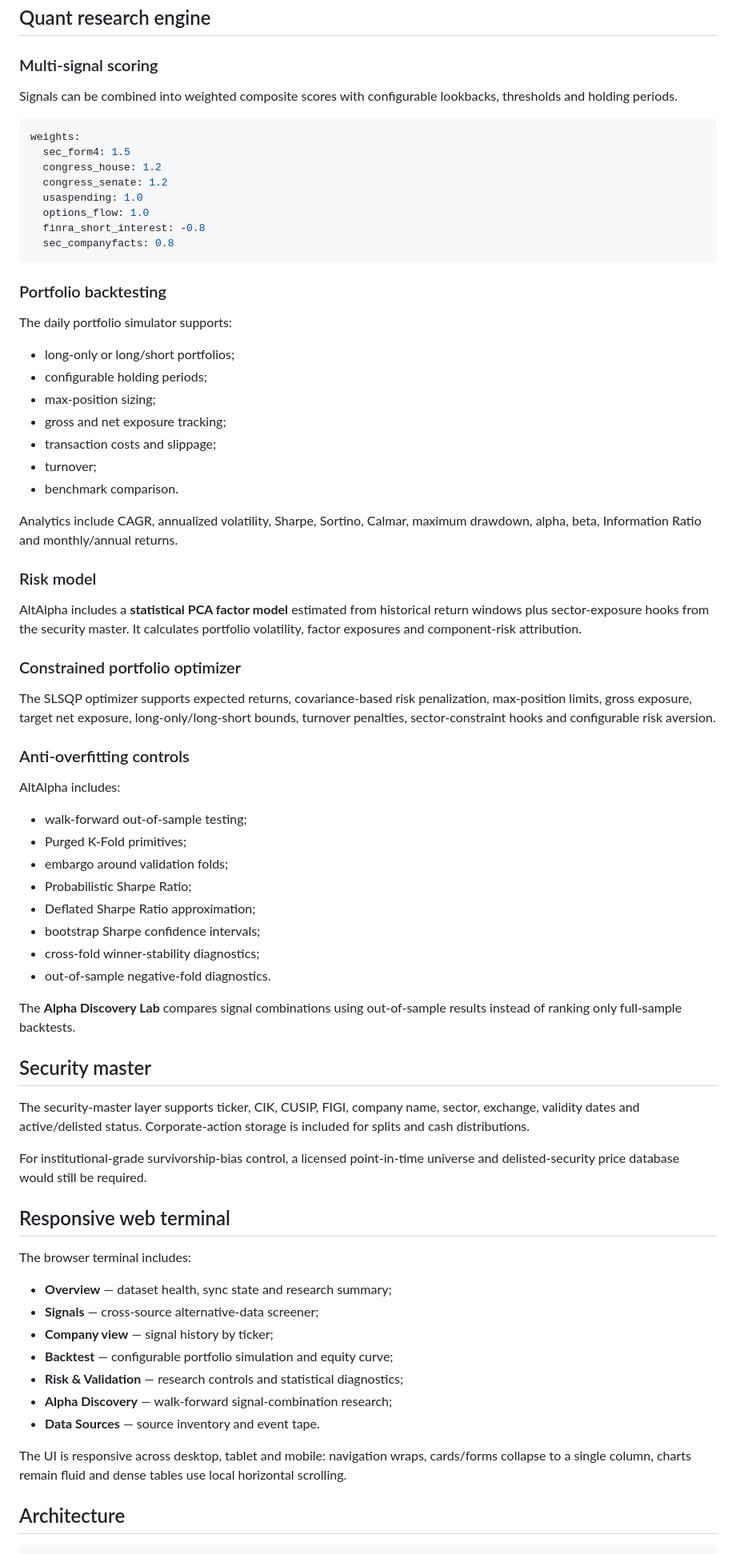
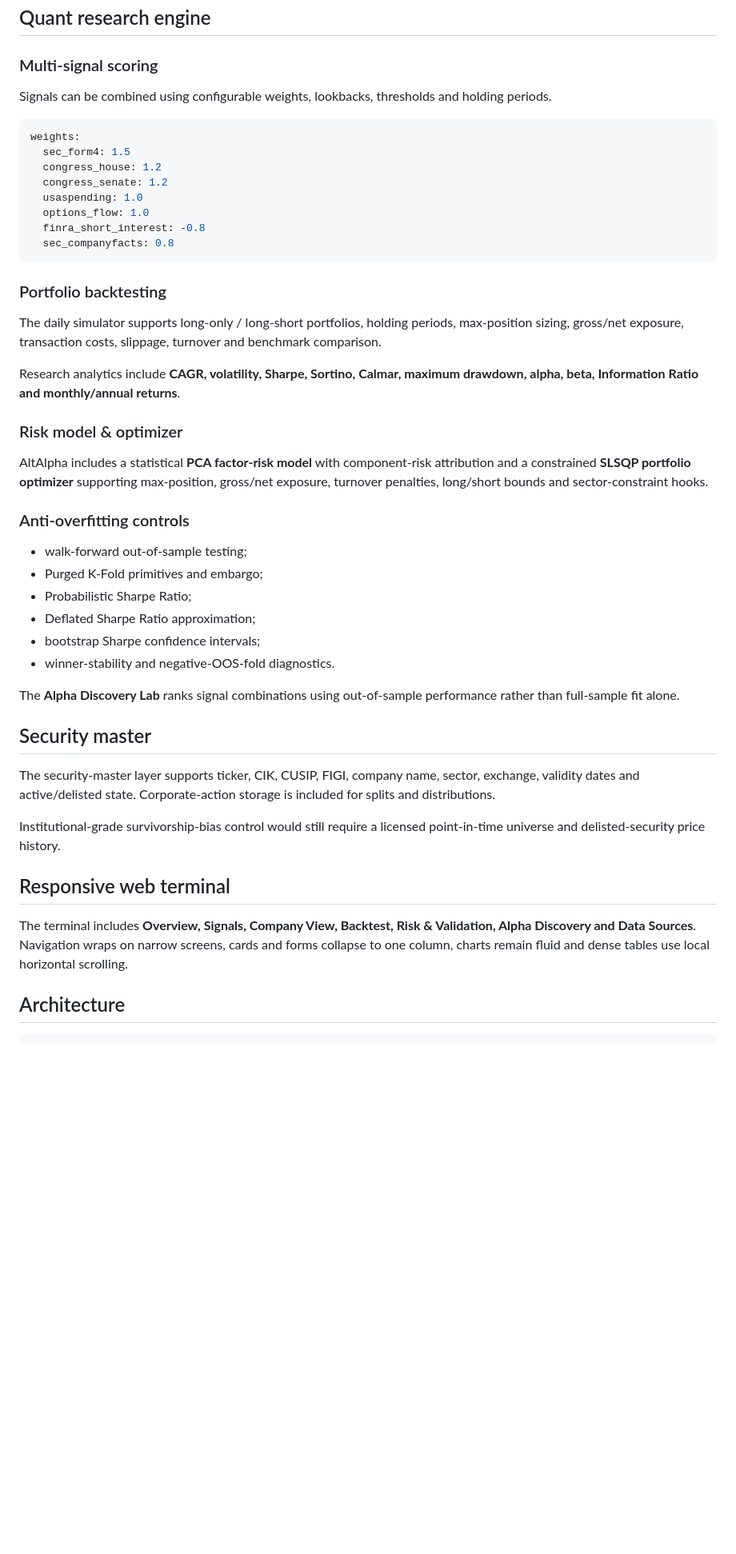
Before and after one commit to jbleroy75/AltAlpha, a Markdown page: README.md, the part around one of its changes. Shown at 80% size. Rendered like a GitHub page; blank space fills up the shorter version.

````diff
--- a/README.md
+++ b/README.md
@@ -106,7 +94,7 @@ Each source explicitly reports one of:
 
 ### Multi-signal scoring
 
-Signals can be combined into weighted composite scores with configurable lookbacks, thresholds and holding periods.
+Signals can be combined using configurable weights, lookbacks, thresholds and holding periods.
 
 ```yaml
 weights:
@@ -121,60 +109,34 @@ weights:
 
 ### Portfolio backtesting
 
-The daily portfolio simulator supports:
+The daily simulator supports long-only / long-short portfolios, holding periods, max-position sizing, gross/net exposure, transaction costs, slippage, turnover and benchmark comparison.
 
-- long-only or long/short portfolios;
-- configurable holding periods;
-- max-position sizing;
-- gross and net exposure tracking;
-- transaction costs and slippage;
-- turnover;
-- benchmark comparison.
+Research analytics include **CAGR, volatility, Sharpe, Sortino, Calmar, maximum drawdown, alpha, beta, Information Ratio and monthly/annual returns**.
 
-Analytics include CAGR, annualized volatility, Sharpe, Sortino, Calmar, maximum drawdown, alpha, beta, Information Ratio and monthly/annual returns.
+### Risk model & optimizer
 
-### Risk model
-
-AltAlpha includes a **statistical PCA factor model** estimated from historical return windows plus sector-exposure hooks from the security master. It calculates portfolio volatility, factor exposures and component-risk attribution.
-
-### Constrained portfolio optimizer
-
-The SLSQP optimizer supports expected returns, covariance-based risk penalization, max-position limits, gross exposure, target net exposure, long-only/long-short bounds, turnover penalties, sector-constraint hooks and configurable risk aversion.
+AltAlpha includes a statistical **PCA factor-risk model** with component-risk attribution and a constrained **SLSQP portfolio optimizer** supporting max-position, gross/net exposure, turnover penalties, long/short bounds and sector-constraint hooks.
 
 ### Anti-overfitting controls
 
-AltAlpha includes:
-
 - walk-forward out-of-sample testing;
-- Purged K-Fold primitives;
-- embargo around validation folds;
+- Purged K-Fold primitives and embargo;
 - Probabilistic Sharpe Ratio;
 - Deflated Sharpe Ratio approximation;
 - bootstrap Sharpe confidence intervals;
-- cross-fold winner-stability diagnostics;
-- out-of-sample negative-fold diagnostics.
+- winner-stability and negative-OOS-fold diagnostics.
 
-The **Alpha Discovery Lab** compares signal combinations using out-of-sample results instead of ranking only full-sample backtests.
+The **Alpha Discovery Lab** ranks signal combinations using out-of-sample performance rather than full-sample fit alone.
 
 ## Security master
 
-The security-master layer supports ticker, CIK, CUSIP, FIGI, company name, sector, exchange, validity dates and active/delisted status. Corporate-action storage is included for splits and cash distributions.
+The security-master layer supports ticker, CIK, CUSIP, FIGI, company name, sector, exchange, validity dates and active/delisted state. Corporate-action storage is included for splits and distributions.
 
-For institutional-grade survivorship-bias control, a licensed point-in-time universe and delisted-security price database would still be required.
+Institutional-grade survivorship-bias control would still require a licensed point-in-time universe and delisted-security price history.
 
 ## Responsive web terminal
 
-The browser terminal includes:
-
-- **Overview** — dataset health, sync state and research summary;
-- **Signals** — cross-source alternative-data screener;
-- **Company view** — signal history by ticker;
-- **Backtest** — configurable portfolio simulation and equity curve;
-- **Risk & Validation** — research controls and statistical diagnostics;
-- **Alpha Discovery** — walk-forward signal-combination research;
-- **Data Sources** — source inventory and event tape.
-
-The UI is responsive across desktop, tablet and mobile: navigation wraps, cards/forms collapse to a single column, charts remain fluid and dense tables use local horizontal scrolling.
+The terminal includes **Overview, Signals, Company View, Backtest, Risk & Validation, Alpha Discovery and Data Sources**. Navigation wraps on narrow screens, cards and forms collapse to one column, charts remain fluid and dense tables use local horizontal scrolling.
 
 ## Architecture
 
````
Also changed, not shown: other parts of README.md (+45 -67 lines).
